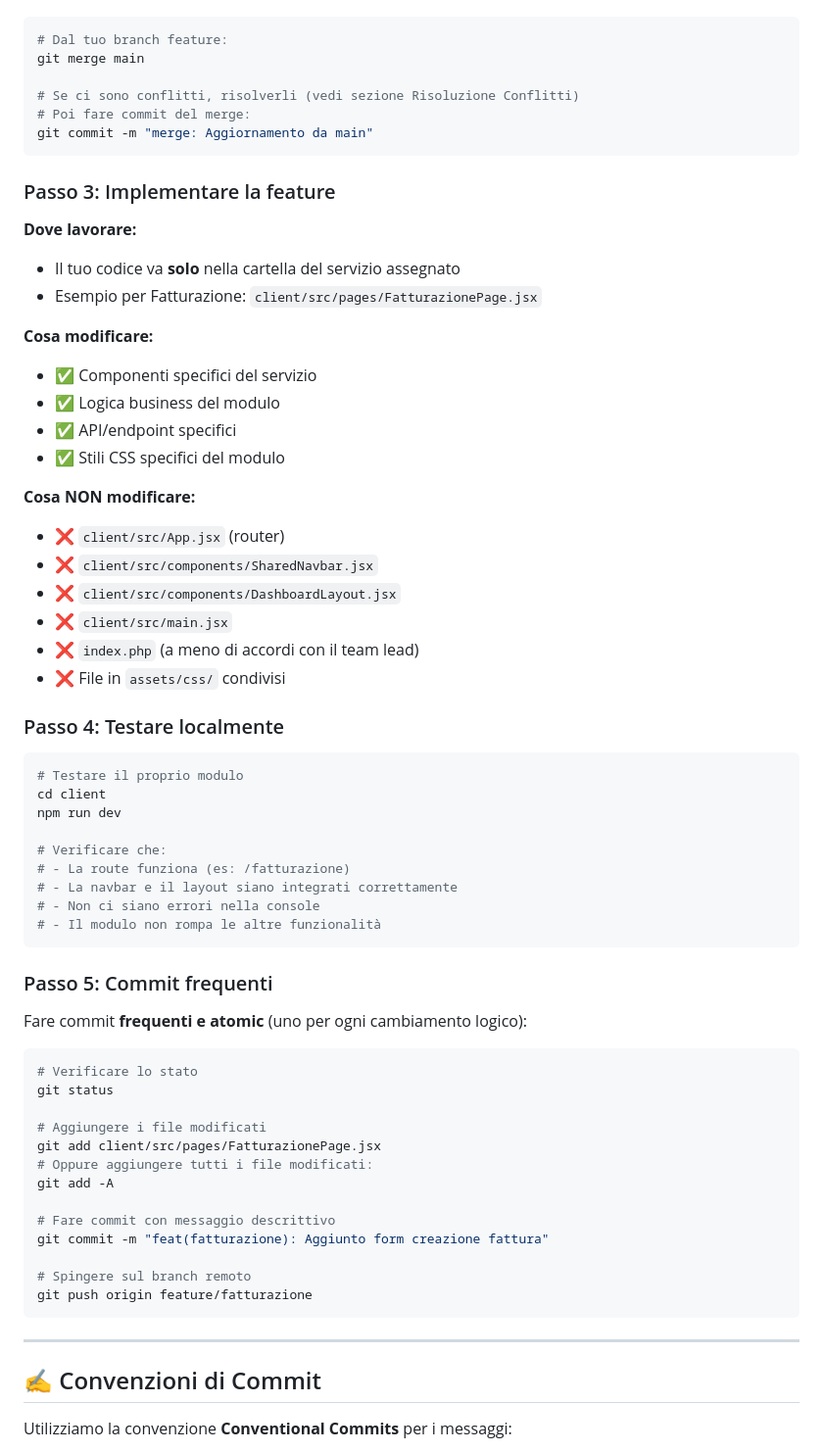
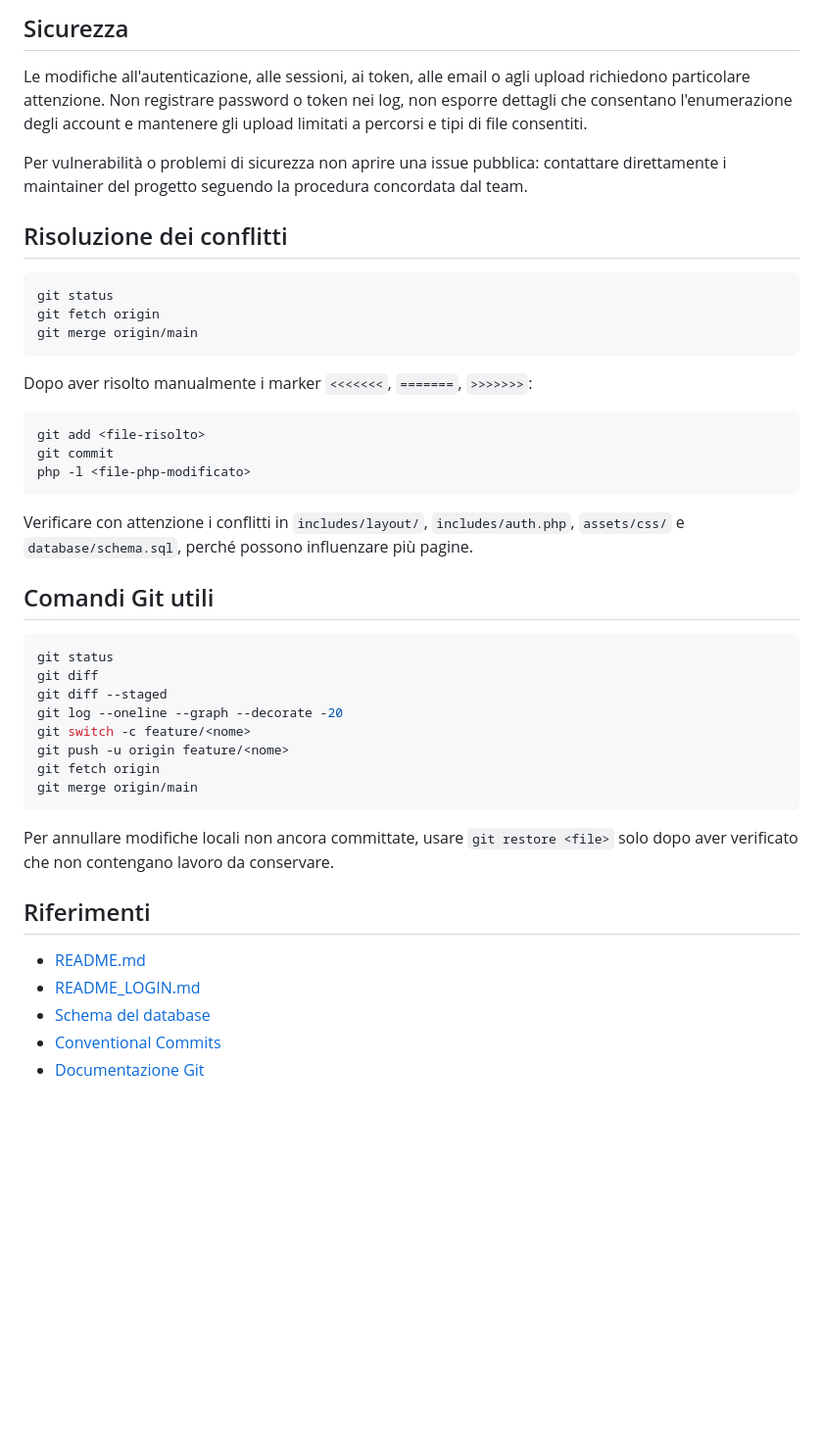
Before and after one commit to StartUpFlow-MandalaTeam/StartUpFlow-by-MandalaTeam, a Markdown page: CONTRIBUTING.md, the part around one of its changes. Shown at 98% size. GitHub-like rendering; blank space fills up the shorter version.

Commit message:
modificato CONTRIBUTING.md

````diff
--- a/CONTRIBUTING.md
+++ b/CONTRIBUTING.md
@@ -164,70 +239,47 @@ git checkout feature/fatturazione
+## Sicurezza
+
+Le modifiche all'autenticazione, alle sessioni, ai token, alle email o agli upload richiedono particolare attenzione. Non registrare password o token nei log, non esporre dettagli che consentano l'enumerazione degli account e mantenere gli upload limitati a percorsi e tipi di file consentiti.
+
+Per vulnerabilità o problemi di sicurezza non aprire una issue pubblica: contattare direttamente i maintainer del progetto seguendo la procedura concordata dal team.
+
+## Risoluzione dei conflitti
 
 ```bash
-# Dal tuo branch feature:
-git merge main
-
-# Se ci sono conflitti, risolverli (vedi sezione Risoluzione Conflitti)
-# Poi fare commit del merge:
-git commit -m "merge: Aggiornamento da main"
+git status
+git fetch origin
+git merge origin/main
 ```
 
-### Passo 3: Implementare la feature
-
-**Dove lavorare:**
-- Il tuo codice va **solo** nella cartella del servizio assegnato
-- Esempio per Fatturazione: `client/src/pages/FatturazionePage.jsx`
-
-**Cosa modificare:**
-- ✅ Componenti specifici del servizio
-- ✅ Logica business del modulo
-- ✅ API/endpoint specifici
-- ✅ Stili CSS specifici del modulo
-
-**Cosa NON modificare:**
-- ❌ `client/src/App.jsx` (router)
-- ❌ `client/src/components/SharedNavbar.jsx`
-- ❌ `client/src/components/DashboardLayout.jsx`
-- ❌ `client/src/main.jsx`
-- ❌ `index.php` (a meno di accordi con il team lead)
-- ❌ File in `assets/css/` condivisi
-
-### Passo 4: Testare localmente
+Dopo aver risolto manualmente i marker `<<<<<<<`, `=======`, `>>>>>>>`:
 
 ```bash
-# Testare il proprio modulo
-cd client
-npm run dev
-
-# Verificare che:
-# - La route funziona (es: /fatturazione)
-# - La navbar e il layout siano integrati correttamente
-# - Non ci siano errori nella console
-# - Il modulo non rompa le altre funzionalità
+git add <file-risolto>
+git commit
+php -l <file-php-modificato>
 ```
 
-### Passo 5: Commit frequenti
+Verificare con attenzione i conflitti in `includes/layout/`, `includes/auth.php`, `assets/css/` e `database/schema.sql`, perché possono influenzare più pagine.
 
-Fare commit **frequenti e atomic** (uno per ogni cambiamento logico):
+## Comandi Git utili
 
 ```bash
-# Verificare lo stato
 git status
-
-# Aggiungere i file modificati
-git add client/src/pages/FatturazionePage.jsx
-# Oppure aggiungere tutti i file modificati:
-git add -A
-
-# Fare commit con messaggio descrittivo
-git commit -m "feat(fatturazione): Aggiunto form creazione fattura"
-
-# Spingere sul branch remoto
-git push origin feature/fatturazione
+git diff
+git diff --staged
+git log --oneline --graph --decorate -20
+git switch -c feature/<nome>
+git push -u origin feature/<nome>
+git fetch origin
+git merge origin/main
 ```
 
----
+Per annullare modifiche locali non ancora committate, usare `git restore <file>` solo dopo aver verificato che non contengano lavoro da conservare.
 
-## ✍️ Convenzioni di Commit
+## Riferimenti
 
-Utilizziamo la convenzione **Conventional Commits** per i messaggi:
+- [README.md](README.md)
+- [README_LOGIN.md](README_LOGIN.md)
+- [Schema del database](database/schema.sql)
+- [Conventional Commits](https://www.conventionalcommits.org/)
+- [Documentazione Git](https://git-scm.com/doc)
 
````
Also changed, not shown: other parts of CONTRIBUTING.md (+191 -464 lines).
